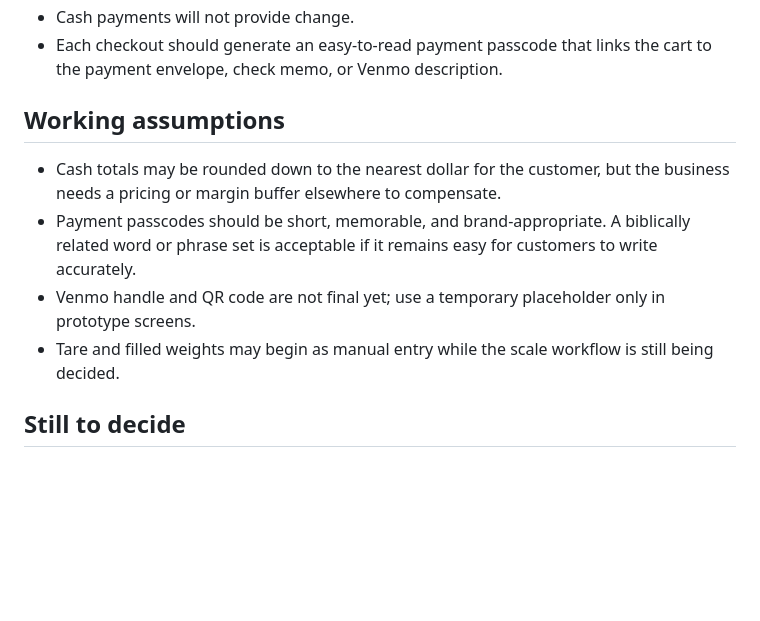
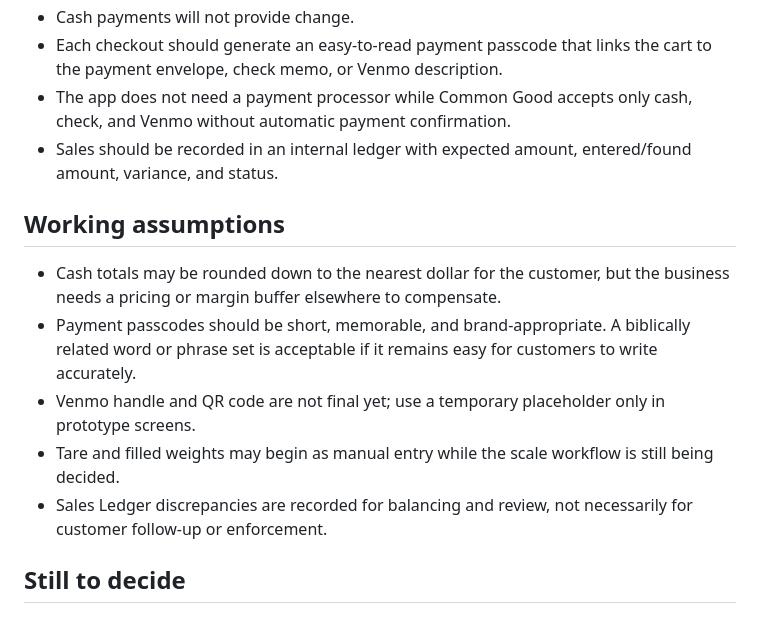
Before and after one commit to kjfosterlove/Commongood, a Markdown page: DECISIONS.md, the part around the change. Rendered like a GitHub page; blank space fills up the shorter version.

Commit message:
Update payment processing and sales ledger details

```diff
--- a/DECISIONS.md
+++ b/DECISIONS.md
@@ -21,6 +21,8 @@
 - Supported refill weight units should include ounces and grams.
 - Cash payments will not provide change.
 - Each checkout should generate an easy-to-read payment passcode that links the cart to the payment envelope, check memo, or Venmo description.
+- The app does not need a payment processor while Common Good accepts only cash, check, and Venmo without automatic payment confirmation.
+- Sales should be recorded in an internal ledger with expected amount, entered/found amount, variance, and status.
 
 ## Working assumptions
 
@@ -28,6 +30,7 @@
 - Payment passcodes should be short, memorable, and brand-appropriate. A biblically related word or phrase set is acceptable if it remains easy for customers to write accurately.
 - Venmo handle and QR code are not final yet; use a temporary placeholder only in prototype screens.
 - Tare and filled weights may begin as manual entry while the scale workflow is still being decided.
+- Sales Ledger discrepancies are recorded for balancing and review, not necessarily for customer follow-up or enforcement.
 
 ## Still to decide
 
```
